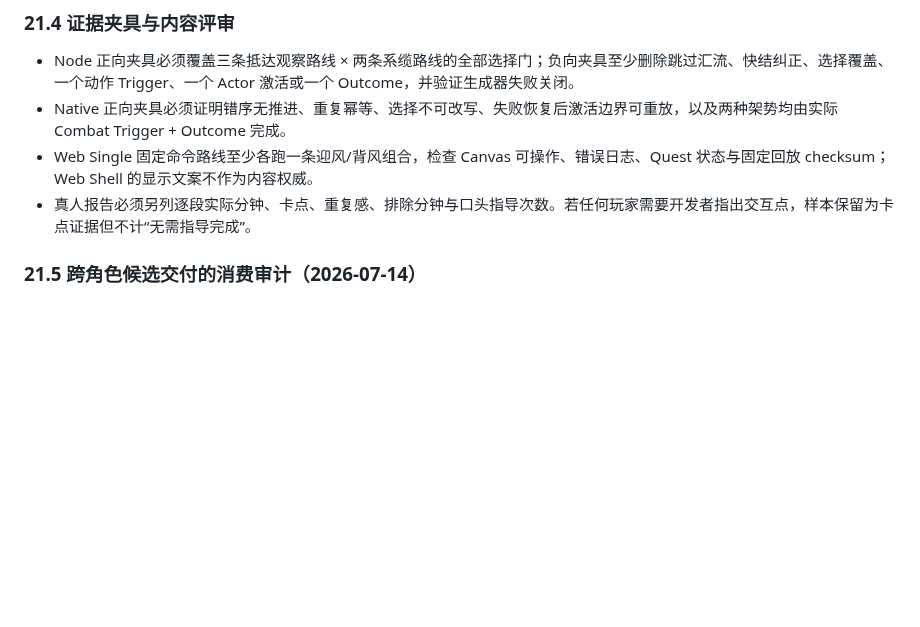
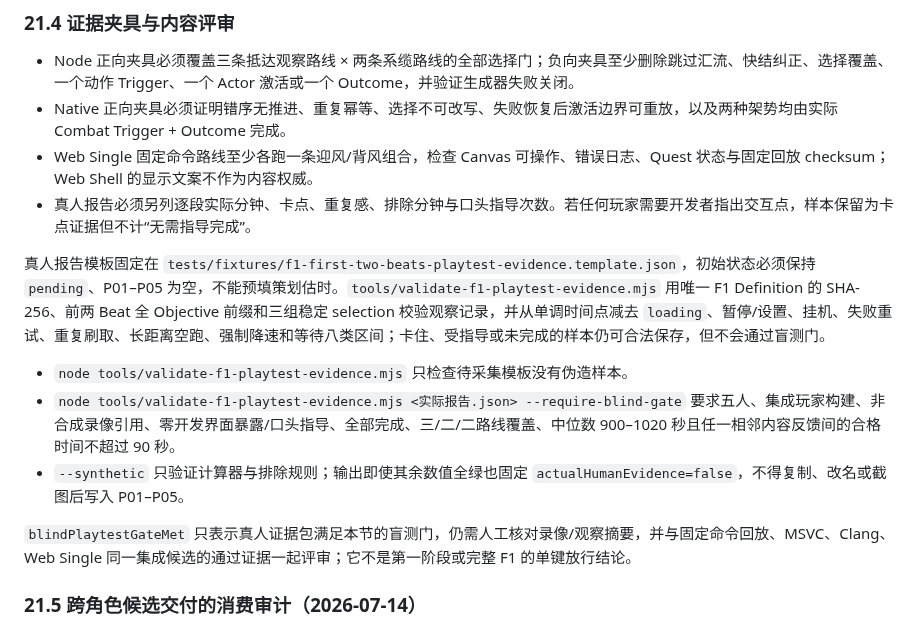
Before and after one commit to falling-feather/TianGongDu, a Markdown page: docs/06-内容生产规范.md, the part around the change. Rendered like a GitHub page; blank space fills up the shorter version.

Commit message:
V2.2.1 docs(f1): define blind playtest evidence protocol

```diff
--- a/docs/06-内容生产规范.md
+++ b/docs/06-内容生产规范.md
@@ -409,6 +409,14 @@ Actor 资源引用、脚点坐标和落点边界由资产/关卡 Owner 在集成
 - Web Single 固定命令路线至少各跑一条迎风/背风组合，检查 Canvas 可操作、错误日志、Quest 状态与固定回放 checksum；Web Shell 的显示文案不作为内容权威。
 - 真人报告必须另列逐段实际分钟、卡点、重复感、排除分钟与口头指导次数。若任何玩家需要开发者指出交互点，样本保留为卡点证据但不计“无需指导完成”。
 
+真人报告模板固定在 `tests/fixtures/f1-first-two-beats-playtest-evidence.template.json`，初始状态必须保持 `pending`、P01–P05 为空，不能预填策划估时。`tools/validate-f1-playtest-evidence.mjs` 用唯一 F1 Definition 的 SHA-256、前两 Beat 全 Objective 前缀和三组稳定 selection 校验观察记录，并从单调时间点减去 `loading`、暂停/设置、挂机、失败重试、重复刷取、长距离空跑、强制降速和等待八类区间；卡住、受指导或未完成的样本仍可合法保存，但不会通过盲测门。
+
+- `node tools/validate-f1-playtest-evidence.mjs` 只检查待采集模板没有伪造样本。
+- `node tools/validate-f1-playtest-evidence.mjs <实际报告.json> --require-blind-gate` 要求五人、集成玩家构建、非合成录像引用、零开发界面暴露/口头指导、全部完成、三/二/二路线覆盖、中位数 900–1020 秒且任一相邻内容反馈间的合格时间不超过 90 秒。
+- `--synthetic` 只验证计算器与排除规则；输出即使其余数值全绿也固定 `actualHumanEvidence=false`，不得复制、改名或截图后写入 P01–P05。
+
+`blindPlaytestGateMet` 只表示真人证据包满足本节的盲测门，仍需人工核对录像/观察摘要，并与固定命令回放、MSVC、Clang、Web Single 同一集成候选的通过证据一起评审；它不是第一阶段或完整 F1 的单键放行结论。
+
 ### 21.5 跨角色候选交付的消费审计（2026-07-14）
 
 本审计只确认接口兼容性，不代表已把其他角色分支合并到 `guanqia`，也不把隔离原型或评审图当作正式运行时集成。内容权威仍是本分支的 schema 1.4.0 JSON/生成合同。
```
Also changed, not shown: docs/07-1.0地区与内容蓝图.md (+2 -0 lines).
